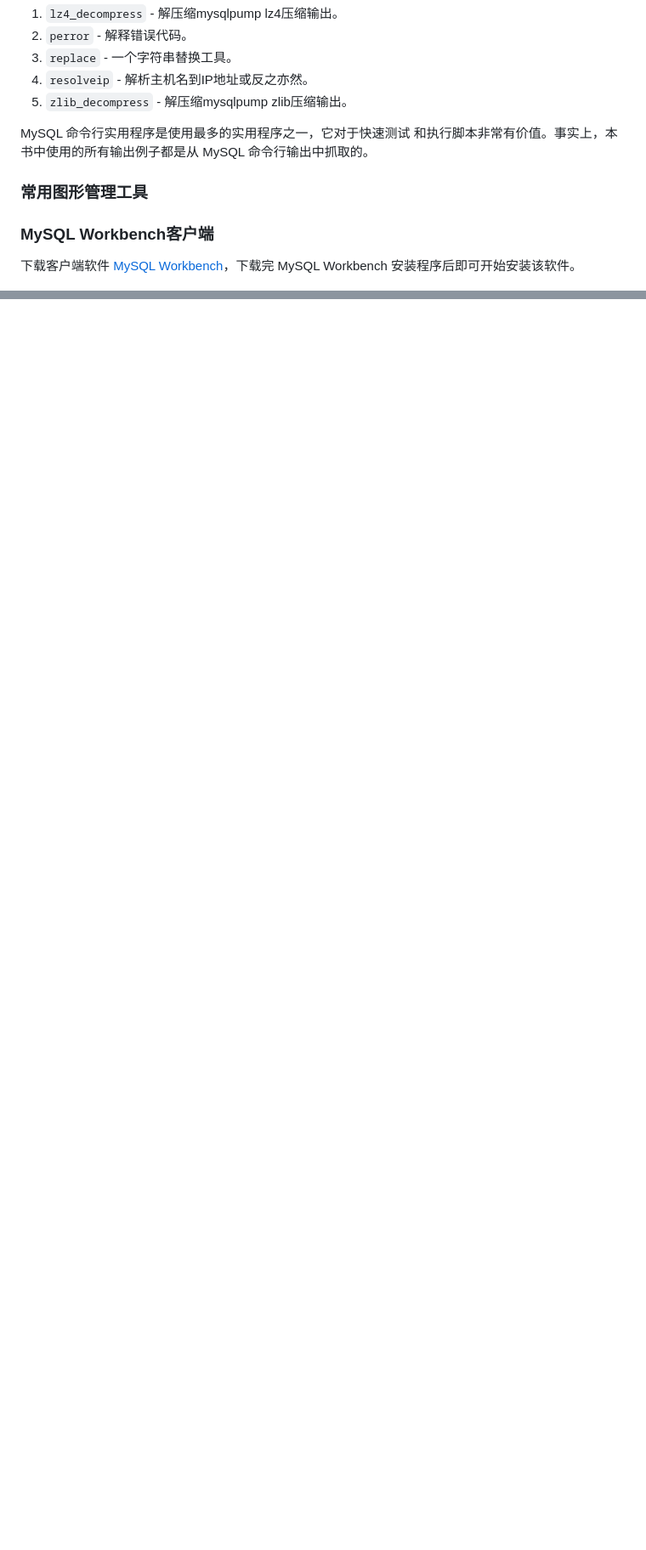
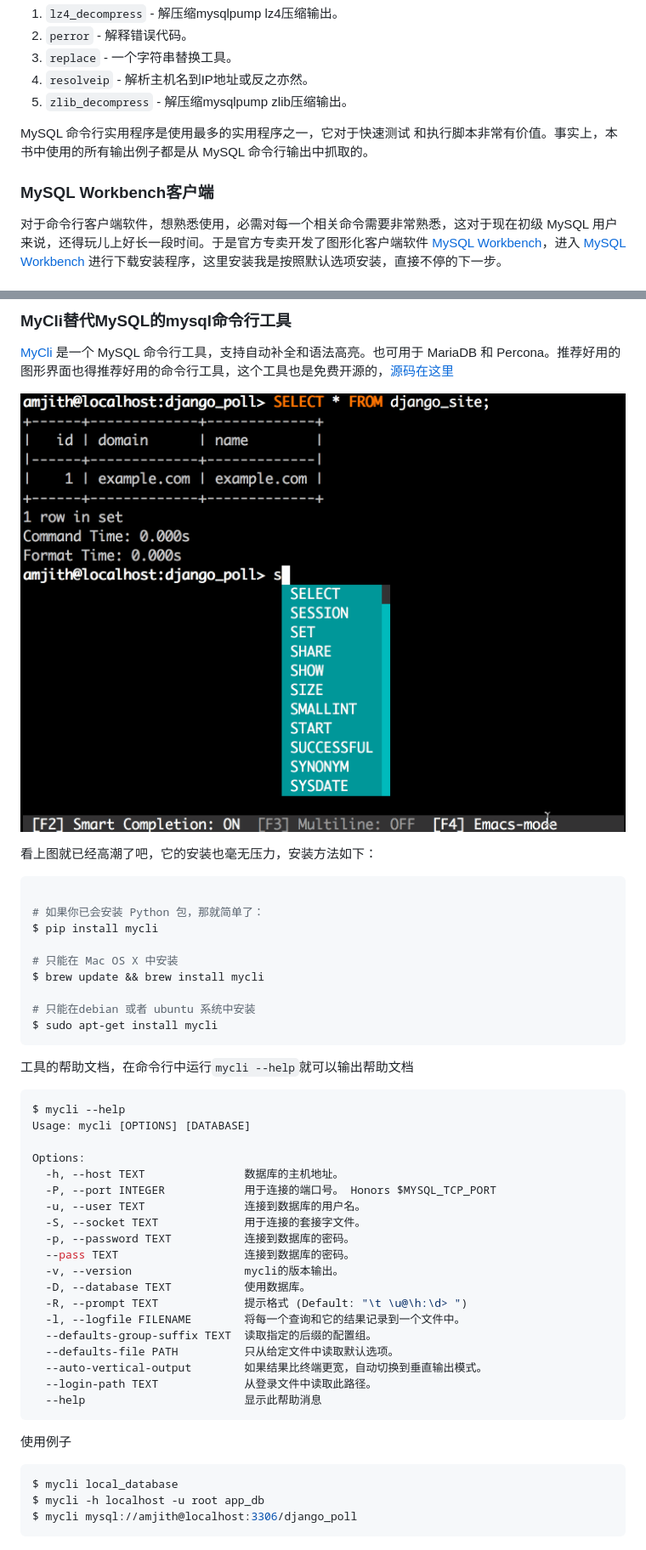
Before and after one commit to jaywcjlove/mysql-tutorial, a Markdown page: chapter1/1.4.md, 2 parts joined by grey strips. Shown: that part at 85% size. Rendered like a GitHub page; pictures changed too: img/1.4.5.gif (added); blank space fills up the shorter version.

Commit message:
MySQL工具更新

````diff
--- a/chapter1/1.4.md
+++ b/chapter1/1.4.md
@@ -99,13 +99,9 @@ mysql>
 
 MySQL 命令行实用程序是使用最多的实用程序之一，它对于快速测试 和执行脚本非常有价值。事实上，本书中使用的所有输出例子都是从 MySQL 命令行输出中抓取的。
 
-### 常用图形管理工具
-
-
-
 ### MySQL Workbench客户端
 
-下载客户端软件 [MySQL Workbench](http://dev.mysql.com/downloads/workbench/)，下载完 MySQL Workbench 安装程序后即可开始安装该软件。
+对于命令行客户端软件，想熟悉使用，必需对每一个相关命令需要非常熟悉，这对于现在初级 MySQL 用户来说，还得玩儿上好长一段时间。于是官方专卖开发了图形化客户端软件 [MySQL Workbench](http://dev.mysql.com/downloads/workbench/)，进入 [MySQL Workbench](http://dev.mysql.com/downloads/workbench/) 进行下载安装程序，这里安装我是按照默认选项安装，直接不停的下一步。
 
 ![MySQL](../img/1.4.1.jpg)
 
@@ -116,0 +129,53 @@ MySQL 命令行实用程序是使用最多的实用程序之一，它对于快
+### MyCli替代MySQL的mysql命令行工具
+
+[MyCli]() 是一个 MySQL 命令行工具，支持自动补全和语法高亮。也可用于 MariaDB 和 Percona。推荐好用的图形界面也得推荐好用的命令行工具，这个工具也是免费开源的，[源码在这里](https://github.com/dbcli/mycli)
+
+
+![MySQL](../img/1.4.5.gif)
+
+看上图就已经高潮了吧，它的安装也毫无压力，安装方法如下：
+
+```bash
+
+# 如果你已会安装 Python 包，那就简单了：
+$ pip install mycli
+
+# 只能在 Mac OS X 中安装
+$ brew update && brew install mycli
+
+# 只能在debian 或者 ubuntu 系统中安装
+$ sudo apt-get install mycli
+```
+
+工具的帮助文档，在命令行中运行`mycli --help`就可以输出帮助文档
+
+```bash
+$ mycli --help
+Usage: mycli [OPTIONS] [DATABASE]
+
+Options:
+  -h, --host TEXT               数据库的主机地址。
+  -P, --port INTEGER            用于连接的端口号。 Honors $MYSQL_TCP_PORT
+  -u, --user TEXT               连接到数据库的用户名。
+  -S, --socket TEXT             用于连接的套接字文件。
+  -p, --password TEXT           连接到数据库的密码。
+  --pass TEXT                   连接到数据库的密码。
+  -v, --version                 mycli的版本输出。
+  -D, --database TEXT           使用数据库。
+  -R, --prompt TEXT             提示格式 (Default: "\t \u@\h:\d> ")
+  -l, --logfile FILENAME        将每一个查询和它的结果记录到一个文件中。
+  --defaults-group-suffix TEXT  读取指定的后缀的配置组。
+  --defaults-file PATH          只从给定文件中读取默认选项。
+  --auto-vertical-output        如果结果比终端更宽，自动切换到垂直输出模式。
+  --login-path TEXT             从登录文件中读取此路径。
+  --help                        显示此帮助消息
+```
+
+
+使用例子
+
+```bash
+$ mycli local_database
+$ mycli -h localhost -u root app_db
+$ mycli mysql://amjith@localhost:3306/django_poll
+```
````
Also changed, not shown: other parts of chapter1/1.4.md (+20 -4 lines), README.md (+2 -1 lines), img/1.4.2.jpg (added), img/1.4.3.jpg (added), img/1.4.4.jpg (added).
